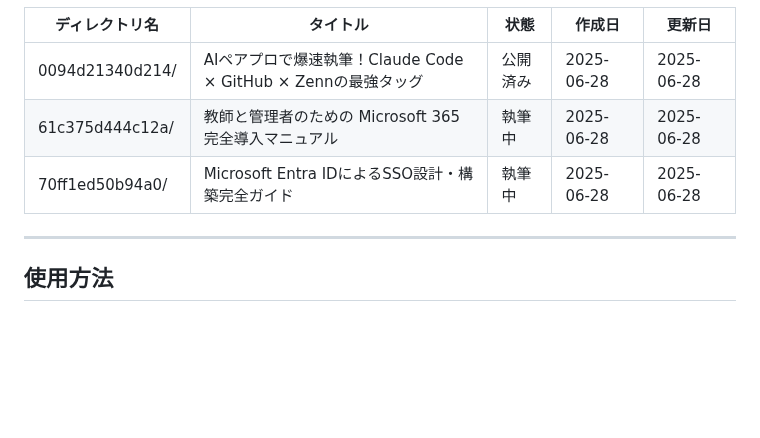
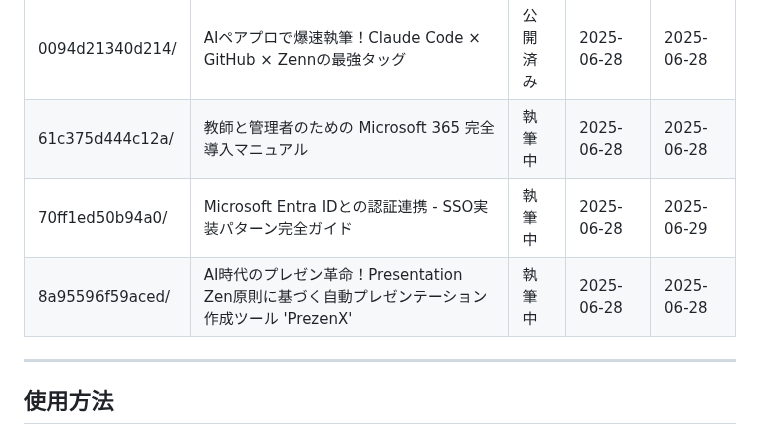
Before and after one commit to nahisaho/zenn-writing-collection, a Markdown page: INDEX.md, the part around the change. GitHub-like rendering; blank space fills up the shorter version.

```diff
--- a/INDEX.md
+++ b/INDEX.md
@@ -14,7 +14,8 @@
 |---------------|---------|------|--------|--------|
 | 0094d21340d214/ | AIペアプロで爆速執筆！Claude Code × GitHub × Zennの最強タッグ | 公開済み | 2025-06-28 | 2025-06-28 |
 | 61c375d444c12a/ | 教師と管理者のための Microsoft 365 完全導入マニュアル | 執筆中 | 2025-06-28 | 2025-06-28 |
-| 70ff1ed50b94a0/ | Microsoft Entra IDによるSSO設計・構築完全ガイド | 執筆中 | 2025-06-28 | 2025-06-28 |
+| 70ff1ed50b94a0/ | Microsoft Entra IDとの認証連携 - SSO実装パターン完全ガイド | 執筆中 | 2025-06-28 | 2025-06-29 |
+| 8a95596f59aced/ | AI時代のプレゼン革命！Presentation Zen原則に基づく自動プレゼンテーション作成ツール 'PrezenX' | 執筆中 | 2025-06-28 | 2025-06-28 |
 
 ---
 
```
